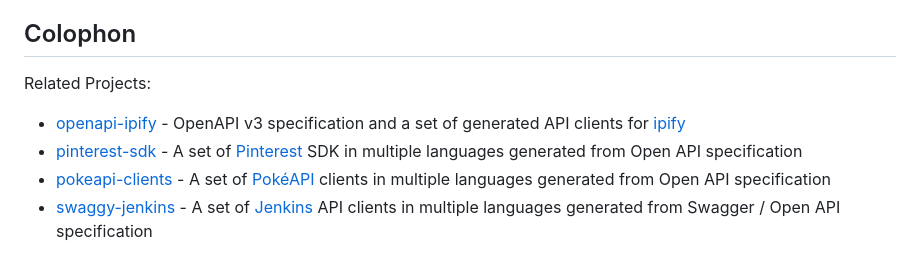
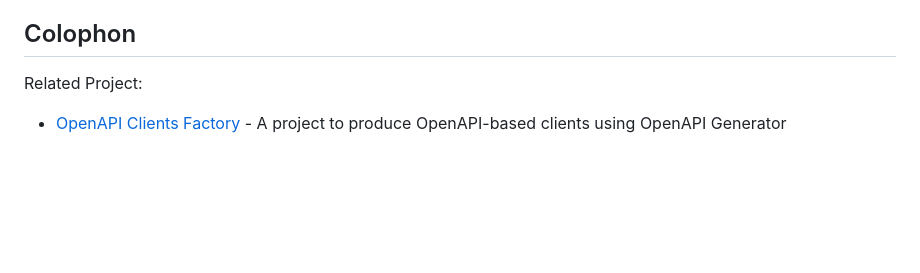
Before and after one commit to cliffano/swaggy-c, a Markdown page: README.md, the part around the change. Rendered like a GitHub page; blank space fills up the shorter version.

Commit message:
Update related projects to point to OAPICF.

```diff
--- a/README.md
+++ b/README.md
@@ -78,9 +78,6 @@ To 2.x.x:
 Colophon
 --------
 
-Related Projects:
+Related Project:
 
-* [openapi-ipify](http://github.com/cliffano/openapi-ipify) - OpenAPI v3 specification and a set of generated API clients for [ipify](https://www.ipify.org/)
-* [pinterest-sdk](http://github.com/cliffano/pinterest-sdk) - A set of [Pinterest ](https://pinterest.com/) SDK in multiple languages generated from Open API specification
-* [pokeapi-clients](http://github.com/cliffano/pokeapi-clients) - A set of [PokéAPI](https://pokeapi.co/) clients in multiple languages generated from Open API specification
-* [swaggy-jenkins](http://github.com/cliffano/swaggy-jenkins) - A set of [Jenkins](https://www.jenkins.io/) API clients in multiple languages generated from Swagger / Open API specification
+* [OpenAPI Clients Factory](https://github.com/oapicf) - A project to produce OpenAPI-based clients using OpenAPI Generator
```
